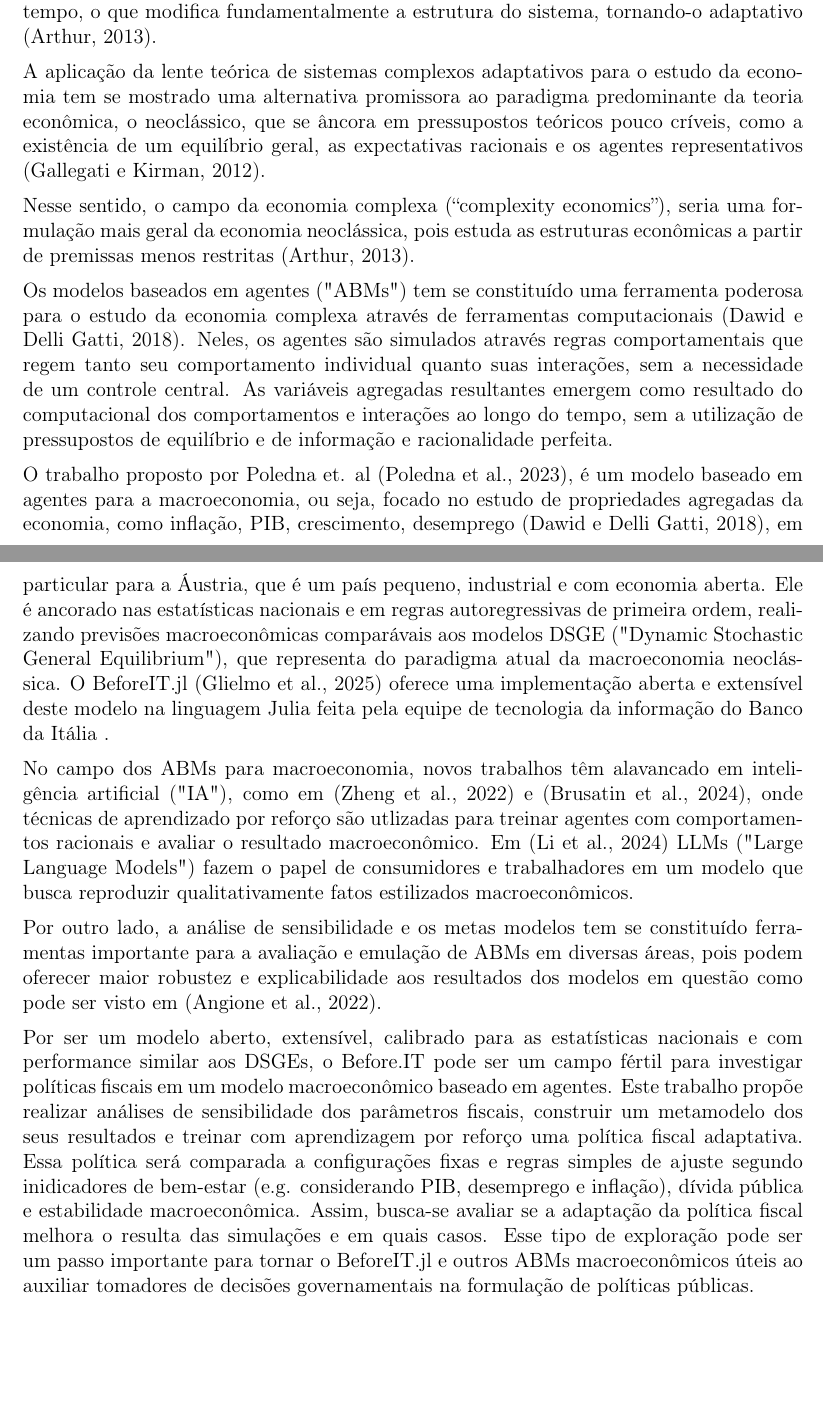
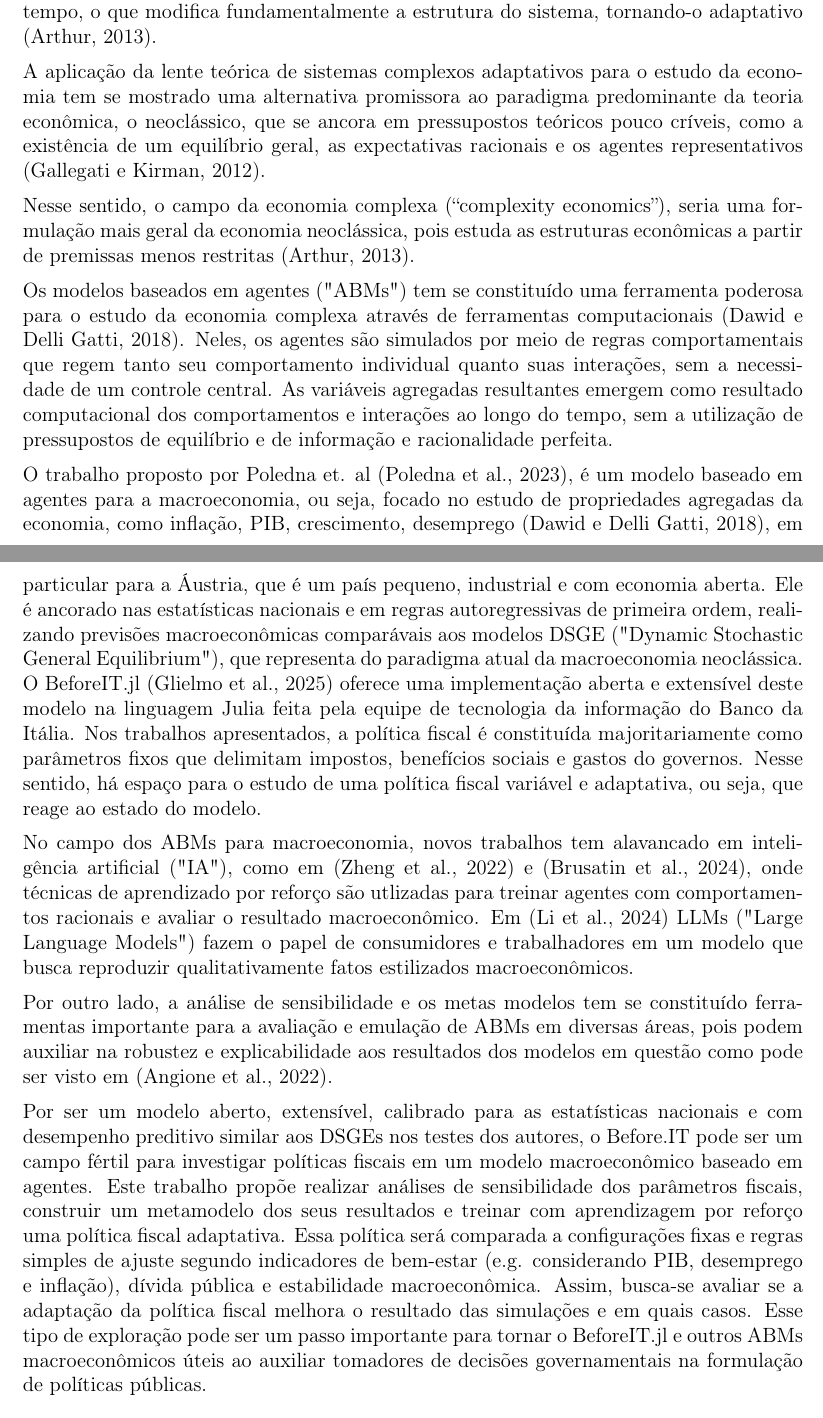
Before and after one commit to danielbandrade/BeforeIT-dba, a LaTeX document (dba-studies/projeto-pesquisa/plano-de-pesquisa.tex): two parts of pages 1 and 2 of 11, joined at a grey line, cut so that both start at the same text, the shorter picture padded with empty space. Compiled offline with pdfLaTeX.

Commit message:
ajustando a intro

```diff
--- a/dba-studies/projeto-pesquisa/plano-de-pesquisa.tex
+++ b/dba-studies/projeto-pesquisa/plano-de-pesquisa.tex
@@ -34,19 +34,19 @@ Um sistema complexo é caracterizado por possuir muitos agentes interagindo de f
 
 A economia é um sistema complexo onde bilhões de agentes heterogêneos, entre trabalhadores, empresas, bancos e instituições governamentais, interagem em compras e vendas, empréstimos, pagamentos, investimentos, resultando em fenômenos emergentes como preços, inflação e crescimento. Além disso, esses atores aprendem e evoluem ao longo do tempo, o que modifica fundamentalmente a estrutura do sistema, tornando-o adaptativo \cite{arthur2013}.
 
-A aplicação da lente teórica de sistemas complexos adaptativos para o estudo da economia tem se mostrado uma alternativa promissora ao paradigma predominante da teoria econômica, o neoclássico, que se âncora em pressupostos teóricos pouco críveis, como a existência de um equilíbrio geral, as expectativas racionais e os agentes representativos \cite{gallegati2012}.
+A aplicação da lente teórica de sistemas complexos adaptativos para o estudo da economia tem se mostrado uma alternativa promissora ao paradigma predominante da teoria econômica, o neoclássico, que se ancora em pressupostos teóricos pouco críveis, como a existência de um equilíbrio geral, as expectativas racionais e os agentes representativos \cite{gallegati2012}.
 
 Nesse sentido, o campo da economia complexa (“complexity economics”), seria uma formulação mais geral da economia neoclássica, pois estuda as estruturas econômicas a partir de premissas menos restritas \cite{arthur2013}.
 
-Os modelos baseados em agentes ("ABMs") tem se constituído uma ferramenta poderosa para o estudo da economia complexa através de ferramentas computacionais \cite{dawid2018}. Neles, os agentes são simulados através regras comportamentais que regem tanto seu comportamento individual quanto suas interações, sem a necessidade de um controle central. As variáveis agregadas resultantes emergem como resultado do computacional dos comportamentos e interações ao longo do tempo, sem a utilização de pressupostos de equilíbrio e de informação e racionalidade perfeita.
+Os modelos baseados em agentes ("ABMs") tem se constituído uma ferramenta poderosa para o estudo da economia complexa através de ferramentas computacionais \cite{dawid2018}. Neles, os agentes são simulados por meio de regras comportamentais que regem tanto seu comportamento individual quanto suas interações, sem a necessidade de um controle central. As variáveis agregadas resultantes emergem como resultado computacional dos comportamentos e interações ao longo do tempo, sem a utilização de pressupostos de equilíbrio e de informação e racionalidade perfeita.
 
-O trabalho proposto por Poledna et. al \cite{poledna2023}, é um modelo baseado em agentes para a macroeconomia, ou seja, focado no estudo de propriedades agregadas da economia, como inflação, PIB, crescimento, desemprego \cite{dawid2018}, em particular para a Áustria, que é um país pequeno, industrial e com economia aberta. Ele é ancorado nas estatísticas nacionais e em regras autoregressivas de primeira ordem, realizando previsões macroeconômicas comparávais aos modelos DSGE ("Dynamic Stochastic General Equilibrium"), que representa do paradigma atual da macroeconomia neoclássica. O BeforeIT.jl \cite{glielmo2025} oferece uma implementação aberta e extensível deste modelo na linguagem Julia feita pela equipe de tecnologia da informação do Banco da Itália .
+O trabalho proposto por Poledna et. al \cite{poledna2023}, é um modelo baseado em agentes para a macroeconomia, ou seja, focado no estudo de propriedades agregadas da economia, como inflação, PIB, crescimento, desemprego \cite{dawid2018}, em particular para a Áustria, que é um país pequeno, industrial e com economia aberta. Ele é ancorado nas estatísticas nacionais e em regras autoregressivas de primeira ordem, realizando previsões macroeconômicas comparávais aos modelos DSGE ("Dynamic Stochastic General Equilibrium"), que representa do paradigma atual da macroeconomia neoclássica. O BeforeIT.jl \cite{glielmo2025} oferece uma implementação aberta e extensível deste modelo na linguagem Julia feita pela equipe de tecnologia da informação do Banco da Itália. Nos trabalhos apresentados, a política fiscal é constituída majoritariamente como parâmetros fixos que delimitam impostos, benefícios sociais e gastos do governos. Nesse sentido, há espaço para o estudo de uma política fiscal variável e adaptativa, ou seja, que reage ao estado do modelo.
 
-No campo dos ABMs para macroeconomia, novos trabalhos têm alavancado em inteligência artificial ("IA"), como em \cite{zheng2022} e \cite{brusatin2024}, onde técnicas de aprendizado por reforço são utlizadas para treinar agentes com comportamentos racionais e avaliar o resultado macroeconômico. Em \cite{li2024} LLMs ("Large Language Models") fazem o papel de consumidores e trabalhadores em um modelo que busca reproduzir qualitativamente fatos estilizados macroeconômicos.
+No campo dos ABMs para macroeconomia, novos trabalhos tem alavancado em inteligência artificial ("IA"), como em \cite{zheng2022} e \cite{brusatin2024}, onde técnicas de aprendizado por reforço são utlizadas para treinar agentes com comportamentos racionais e avaliar o resultado macroeconômico. Em \cite{li2024} LLMs ("Large Language Models") fazem o papel de consumidores e trabalhadores em um modelo que busca reproduzir qualitativamente fatos estilizados macroeconômicos.
 
-Por outro lado, a análise de sensibilidade e os metas modelos tem se constituído ferramentas importante para a avaliação e emulação de ABMs em diversas áreas, pois podem oferecer maior robustez e explicabilidade aos resultados dos modelos em questão como pode ser visto em \cite{angione2022}.
+Por outro lado, a análise de sensibilidade e os metas modelos tem se constituído ferramentas importante para a avaliação e emulação de ABMs em diversas áreas, pois podem auxiliar na robustez e explicabilidade aos resultados dos modelos em questão como pode ser visto em \cite{angione2022}.
 
-Por ser um modelo aberto, extensível, calibrado para as estatísticas nacionais e com performance similar aos DSGEs, o Before.IT pode ser um campo fértil para investigar políticas fiscais em um modelo macroeconômico baseado em agentes. Este trabalho propõe realizar análises de sensibilidade dos parâmetros fiscais, construir um metamodelo dos seus resultados e treinar com aprendizagem por reforço uma política fiscal adaptativa. Essa política será comparada a configurações fixas e regras simples de ajuste segundo inidicadores de bem-estar (e.g. considerando PIB, desemprego e inflação), dívida pública e estabilidade macroeconômica. Assim, busca-se avaliar se a adaptação da política fiscal melhora o resulta das simulações e em quais casos. Esse tipo de exploração pode ser um passo importante para tornar o BeforeIT.jl e outros ABMs macroeconômicos úteis ao auxiliar tomadores de decisões governamentais na formulação de políticas públicas.
+Por ser um modelo aberto, extensível, calibrado para as estatísticas nacionais e com desempenho preditivo similar aos DSGEs nos testes dos autores, o Before.IT pode ser um campo fértil para investigar políticas fiscais em um modelo macroeconômico baseado em agentes. Este trabalho propõe realizar análises de sensibilidade dos parâmetros fiscais, construir um metamodelo dos seus resultados e treinar com aprendizagem por reforço uma política fiscal adaptativa. Essa política será comparada a configurações fixas e regras simples de ajuste segundo indicadores de bem-estar (e.g. considerando PIB, desemprego e inflação), dívida pública e estabilidade macroeconômica. Assim, busca-se avaliar se a adaptação da política fiscal melhora o resultado das simulações e em quais casos. Esse tipo de exploração pode ser um passo importante para tornar o BeforeIT.jl e outros ABMs macroeconômicos úteis ao auxiliar tomadores de decisões governamentais na formulação de políticas públicas.
 
 \subsection{Perguntas de Pesquisa}
 
```
Also changed, not shown: dba-studies/projeto-pesquisa/plano-de-pesquisa.pdf, dba-studies/projeto-pesquisa/plano-de-pesquisa.tex (2 more changed lines), 4 other files.
